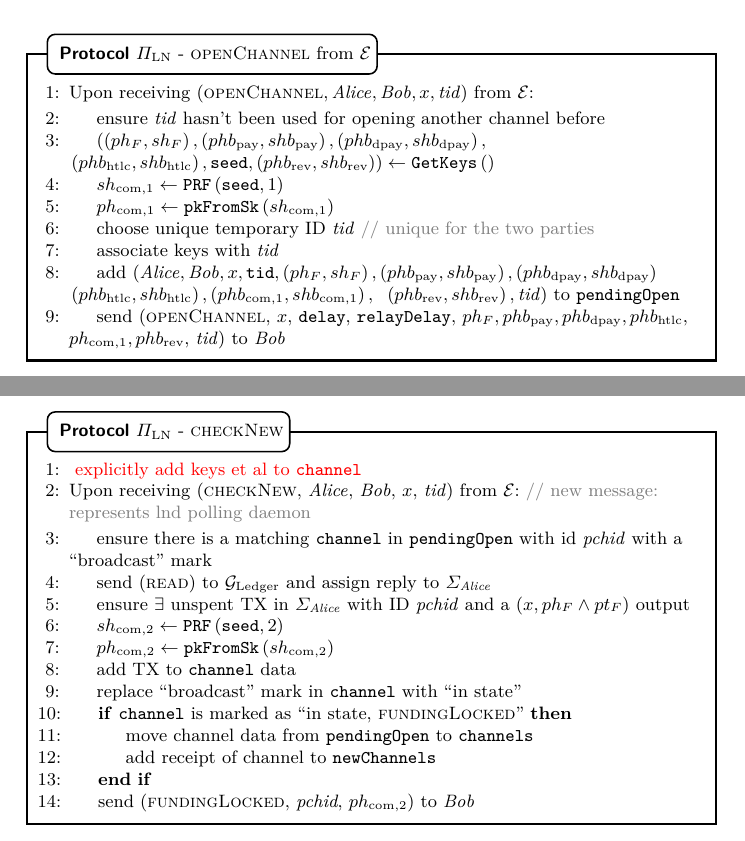
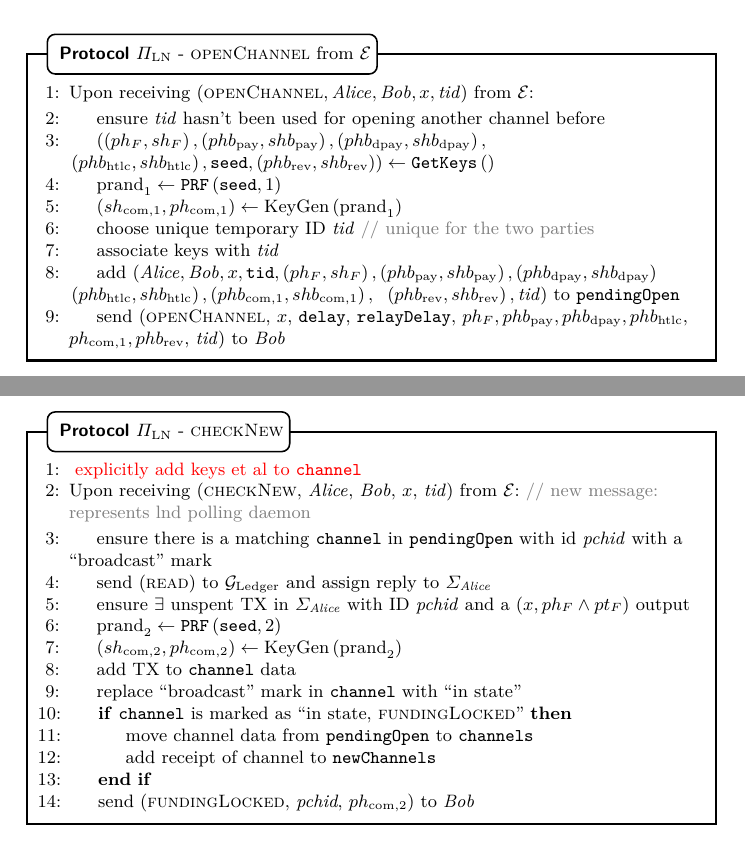
Before and after one commit to OrfeasLitos/PaymentChannels, a LaTeX paper (src/paymentChannels.tex, which reads src/protocol.tex): two parts of pages 19 and 21 of 34, joined at a grey line, cut so that both start at the same text. Compiled offline with pdfLaTeX.

Commit message:
Use PRF randomness as per committment secret

```diff
--- a/src/protocol.tex
+++ b/src/protocol.tex
@@ -83,10 +83,9 @@ from \environment}
       $\left.\left(phb_{\mathrm{htlc}}, shb_{\mathrm{htlc}}\right),
       \mathtt{seed}, \left(phb_{\mathrm{rev}}, shb_{\mathrm{rev}}\right)\right)
       \gets \texttt{GetKeys}\left(\right)$
-      \State $sh_{\mathrm{com}, 1} \gets
-      \texttt{PRF}\left(\mathtt{seed}, 1\right)$
-      \State $ph_{\mathrm{com}, 1} \gets
-      \mathtt{pkFromSk}\left(sh_{\mathrm{com}, 1}\right)$
+      \State $\mathrm{prand}_1 \gets \texttt{PRF}\left(\mathtt{seed}, 1\right)$
+      \State $\left(sh_{\mathrm{com}, 1}, ph_{\mathrm{com}, 1}\right) \gets
+      \mathrm{KeyGen}\left(\mathrm{prand}_1\right)$
       \State choose unique temporary ID \textit{tid} \Comment{unique for the two
       parties}
       \State associate keys with \textit{tid}
@@ -247,10 +245,9 @@ from \bob}
       $\Sigma_{\alice}$
       \State ensure $\exists$ unspent TX in $\Sigma_{\alice}$ with ID
       \textit{pchid} and a $\left(x, ph_F \wedge pt_F\right)$ output
-      \State $sh_{\mathrm{com}, 2} \gets
-      \texttt{PRF}\left(\mathtt{seed}, 2\right)$
-      \State $ph_{\mathrm{com}, 2} \gets
-      \mathtt{pkFromSk}\left(sh_{\mathrm{com}, 2}\right)$
+      \State $\mathrm{prand}_2 \gets \texttt{PRF}\left(\mathtt{seed}, 2\right)$
+      \State $\left(sh_{\mathrm{com}, 2}, ph_{\mathrm{com}, 2}\right) \gets
+      \mathrm{KeyGen}\left(\mathrm{prand}_2\right)$
       \State add TX to \texttt{channel} data \State replace ``broadcast'' mark
       in \texttt{channel} with ``in state''
       \If{\texttt{channel} is marked as ``in state, \textsc{fundingLocked}''}
```
Also changed, not shown: src/protocol.tex (17 more changed lines).
